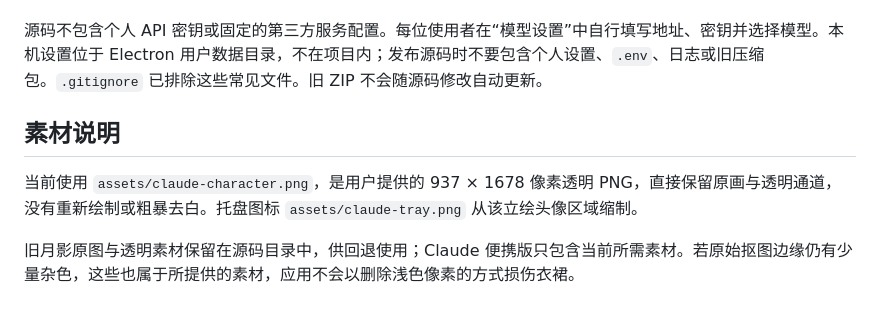
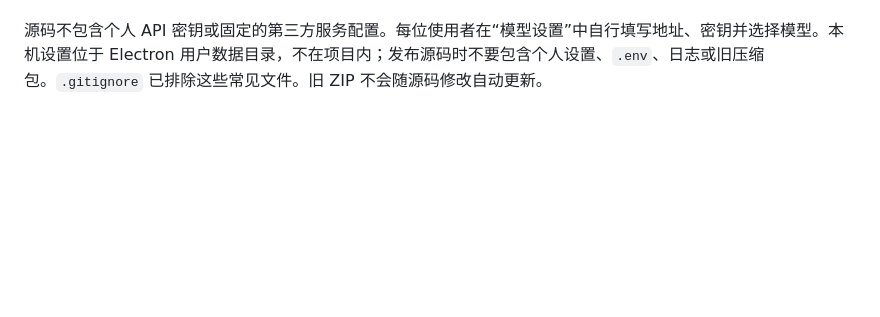
Before and after one commit to DaledLx/Desktop-pet, a Markdown page: README.md, the part around the change. GitHub-like rendering; blank space fills up the shorter version.

```diff
--- a/README.md
+++ b/README.md
@@ -72,9 +72,3 @@ npm.cmd test
 如果显示“无法连接模型服务”，检查所填域名的 DNS、网络和代理设置。如果显示 `No gateway route matched`，检查接口地址和供应商支持的路径；该错误本身不能确认密钥是否有效。HTTP 401/403 通常需要检查密钥和访问权限。
 
 源码不包含个人 API 密钥或固定的第三方服务配置。每位使用者在“模型设置”中自行填写地址、密钥并选择模型。本机设置位于 Electron 用户数据目录，不在项目内；发布源码时不要包含个人设置、`.env`、日志或旧压缩包。`.gitignore` 已排除这些常见文件。旧 ZIP 不会随源码修改自动更新。
-
-## 素材说明
-
-当前使用 `assets/claude-character.png`，是用户提供的 937 × 1678 像素透明 PNG，直接保留原画与透明通道，没有重新绘制或粗暴去白。托盘图标 `assets/claude-tray.png` 从该立绘头像区域缩制。
-
-旧月影原图与透明素材保留在源码目录中，供回退使用；Claude 便携版只包含当前所需素材。若原始抠图边缘仍有少量杂色，这些也属于所提供的素材，应用不会以删除浅色像素的方式损伤衣裙。
```
